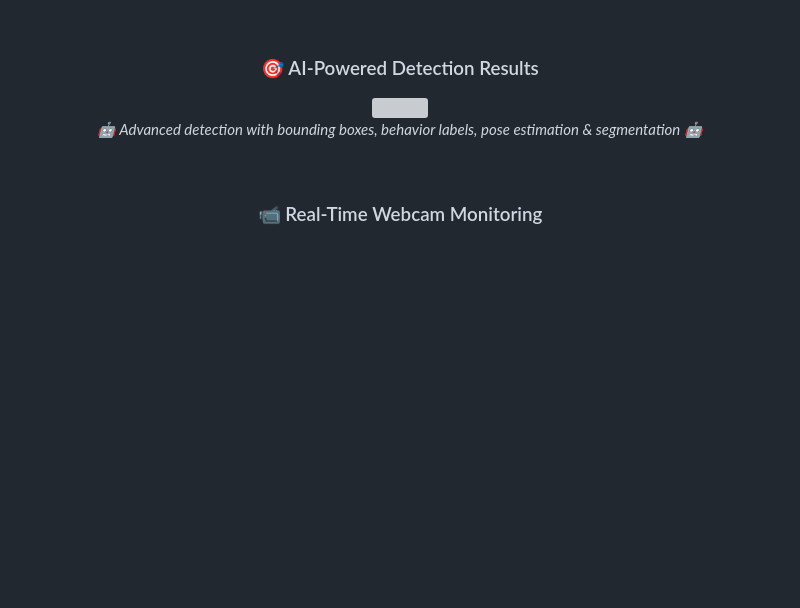
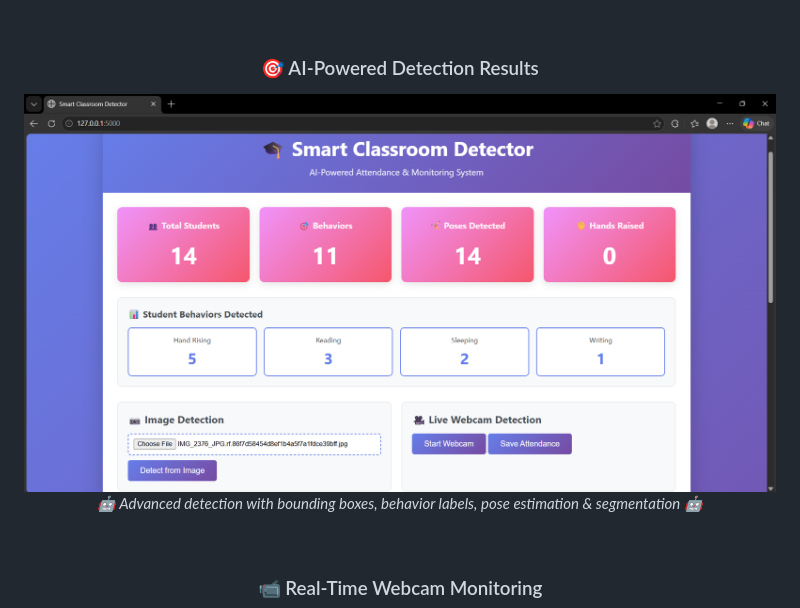
Before and after one commit to khushanuma-shabbir/AI-SmartClassroom-Detector, a Markdown page: README.md, the part around the change. Rendered like a GitHub page; blank space fills up the shorter version; grey boxes are pictures that could not be loaded.

```diff
--- a/README.md
+++ b/README.md
@@ -113,7 +113,7 @@ An intelligent, real-time monitoring system that:
 
 ### 🎯 AI-Powered Detection Results
 
-<img src="demo2.png" width="850" style="border-radius: 20px; box-shadow: 0 15px 50px rgba(236, 72, 153, 0.3); border: 3px solid #ec4899;" />
+<img src="img/demo2.png" width="850" style="border-radius: 20px; box-shadow: 0 15px 50px rgba(236, 72, 153, 0.3); border: 3px solid #ec4899;" />
 
 <p><em>🤖 Advanced detection with bounding boxes, behavior labels, pose estimation & segmentation 🤖</em></p>
 
```
